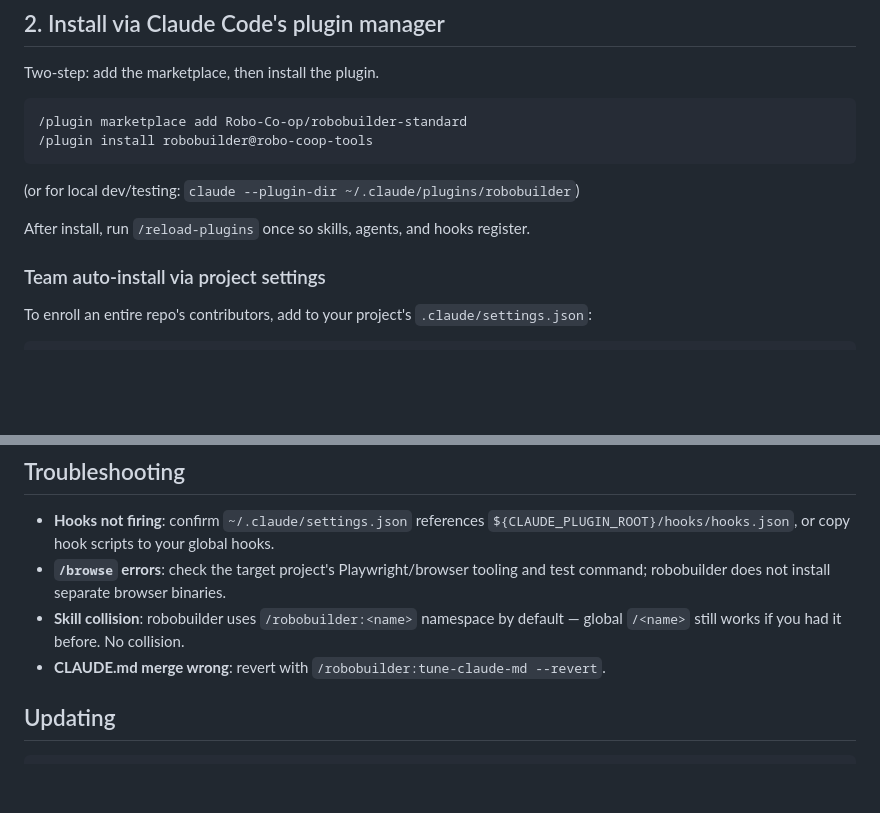
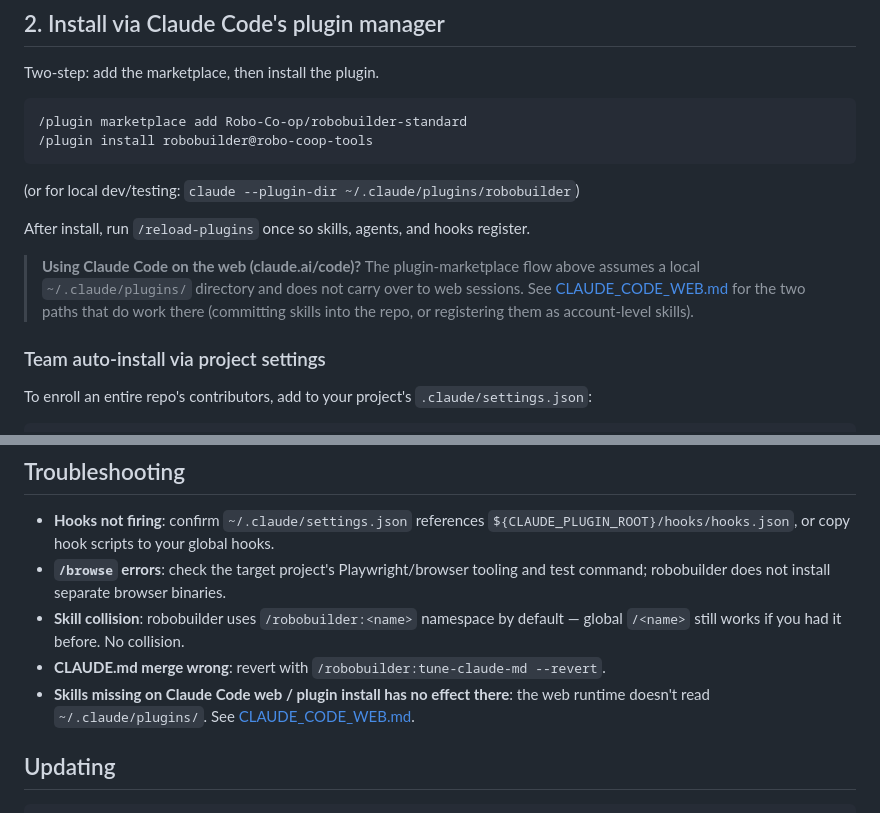
Before and after one commit to Robo-Co-op/robobuilder-standard, a Markdown page: docs/INSTALL.md, 2 parts joined by grey strips. Rendered like a GitHub page; blank space fills up the shorter version.

```diff
--- a/docs/INSTALL.md
+++ b/docs/INSTALL.md
@@ -24,6 +24,12 @@ Two-step: add the marketplace, then install the plugin.
 (or for local dev/testing: `claude --plugin-dir ~/.claude/plugins/robobuilder`)
 
 After install, run `/reload-plugins` once so skills, agents, and hooks register.
+
+> **Using Claude Code on the web (claude.ai/code)?** The plugin-marketplace flow
+> above assumes a local `~/.claude/plugins/` directory and does not carry over to
+> web sessions. See [CLAUDE_CODE_WEB.md](./CLAUDE_CODE_WEB.md) for the two paths
+> that do work there (committing skills into the repo, or registering them as
+> account-level skills).
 
 ### Team auto-install via project settings
 
@@ -125,6 +131,7 @@ Generates a scheduled-routine spec at `${ROBOBUILDER_HOME:-$HOME/.robobuilder}/f
 - **`/browse` errors**: check the target project's Playwright/browser tooling and test command; robobuilder does not install separate browser binaries.
 - **Skill collision**: robobuilder uses `/robobuilder:<name>` namespace by default — global `/<name>` still works if you had it before. No collision.
 - **CLAUDE.md merge wrong**: revert with `/robobuilder:tune-claude-md --revert`.
+- **Skills missing on Claude Code web / plugin install has no effect there**: the web runtime doesn't read `~/.claude/plugins/`. See [CLAUDE_CODE_WEB.md](./CLAUDE_CODE_WEB.md).
 
 ## Updating
 
```
Also changed, not shown: README.md (+6 -0 lines), docs/CLAUDE_CODE_WEB.md (added, +59 -0 lines).
